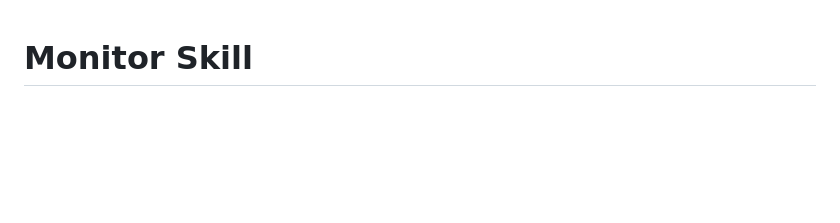
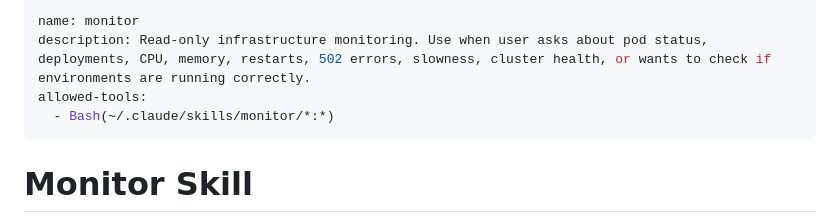
Before and after one commit to Sytex/agent-skills, a Markdown page: skills/monitor/SKILL.md, the part around the change. Drawn GitHub-style; blank space fills up the shorter version.

Commit message:
Add frontmatter to monitor SKILL.md for Claude Code discovery
Adds name, description trigger keywords, and allowed-tools for
automatic skill activation when users ask about infrastructure.

Co-Authored-By: Claude Opus 4.6 <noreply@anthropic.com>

```diff
--- a/skills/monitor/SKILL.md
+++ b/skills/monitor/SKILL.md
@@ -1,3 +1,10 @@
+---
+name: monitor
+description: Read-only infrastructure monitoring. Use when user asks about pod status, deployments, CPU, memory, restarts, 502 errors, slowness, cluster health, or wants to check if environments are running correctly.
+allowed-tools:
+  - Bash(~/.claude/skills/monitor/*:*)
+---
+
 # Monitor Skill
 
 You have **read-only** access to infrastructure monitoring through the `monitor` command. This queries Thanos (Prometheus-compatible API) for Kubernetes metrics.
```
